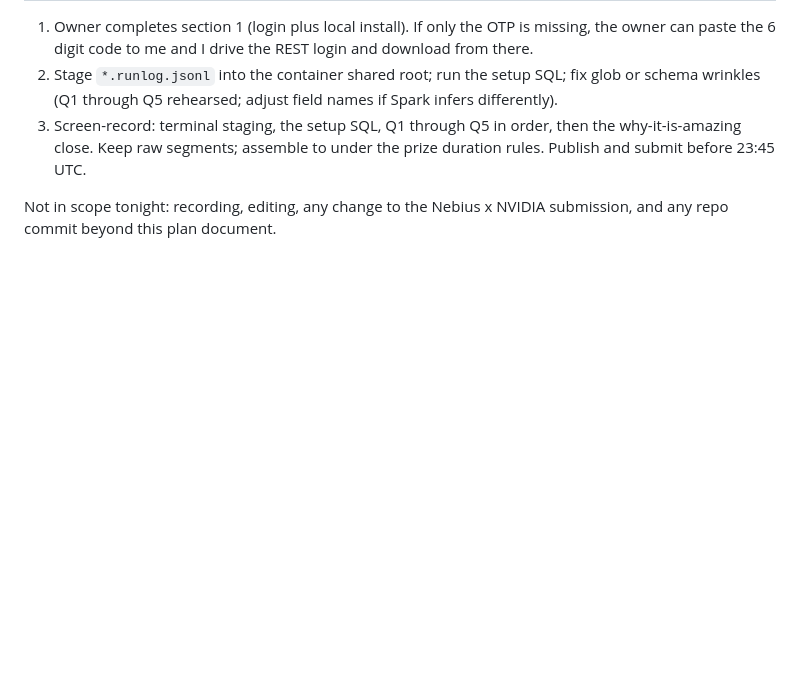
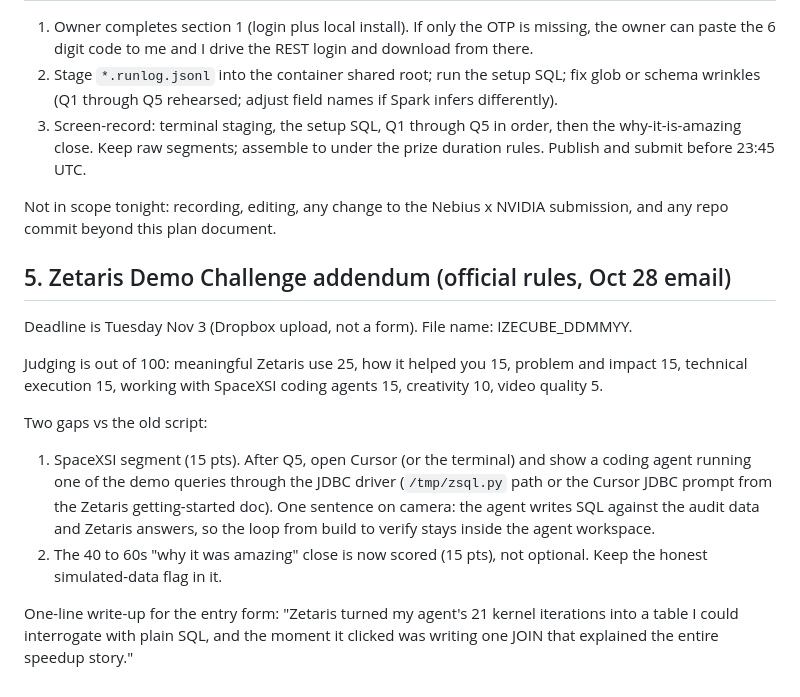
Before and after one commit to Izecrypt/kernloop, a Markdown page: ZETARIS_DEMO.md, the part around the change. Rendered like a GitHub page; blank space fills up the shorter version.

Commit message:
Zetaris demo challenge addendum: Dropbox mechanics, SpaceXSI segment, scoring

```diff
--- a/ZETARIS_DEMO.md
+++ b/ZETARIS_DEMO.md
@@ -142,3 +142,26 @@ type the queries themselves.
 
 Not in scope tonight: recording, editing, any change to the Nebius x NVIDIA
 submission, and any repo commit beyond this plan document.
+
+## 5. Zetaris Demo Challenge addendum (official rules, Oct 28 email)
+
+Deadline is Tuesday Nov 3 (Dropbox upload, not a form). File name: IZECUBE_DDMMYY.
+
+Judging is out of 100: meaningful Zetaris use 25, how it helped you 15,
+problem and impact 15, technical execution 15, working with SpaceXSI coding
+agents 15, creativity 10, video quality 5.
+
+Two gaps vs the old script:
+
+1. SpaceXSI segment (15 pts). After Q5, open Cursor (or the terminal) and
+   show a coding agent running one of the demo queries through the JDBC
+   driver (`/tmp/zsql.py` path or the Cursor JDBC prompt from the Zetaris
+   getting-started doc). One sentence on camera: the agent writes SQL
+   against the audit data and Zetaris answers, so the loop from build to
+   verify stays inside the agent workspace.
+2. The 40 to 60s "why it was amazing" close is now scored (15 pts), not
+   optional. Keep the honest simulated-data flag in it.
+
+One-line write-up for the entry form: "Zetaris turned my agent's 21 kernel
+iterations into a table I could interrogate with plain SQL, and the moment
+it clicked was writing one JOIN that explained the entire speedup story."
```
